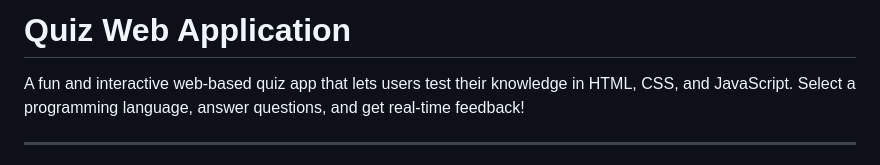
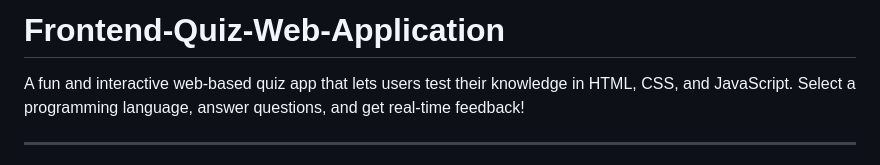
Before and after one commit to AfjalAura9/Frontend-Quiz-Web-Application, a Markdown page: README.md, the part around the change. Drawn GitHub-style.

```diff
--- a/README.md
+++ b/README.md
@@ -1,4 +1,4 @@
-# Quiz Web Application
+# Frontend-Quiz-Web-Application
 
 A fun and interactive web-based quiz app that lets users test their knowledge in HTML, CSS, and JavaScript. Select a programming language, answer questions, and get real-time feedback!
 
```
